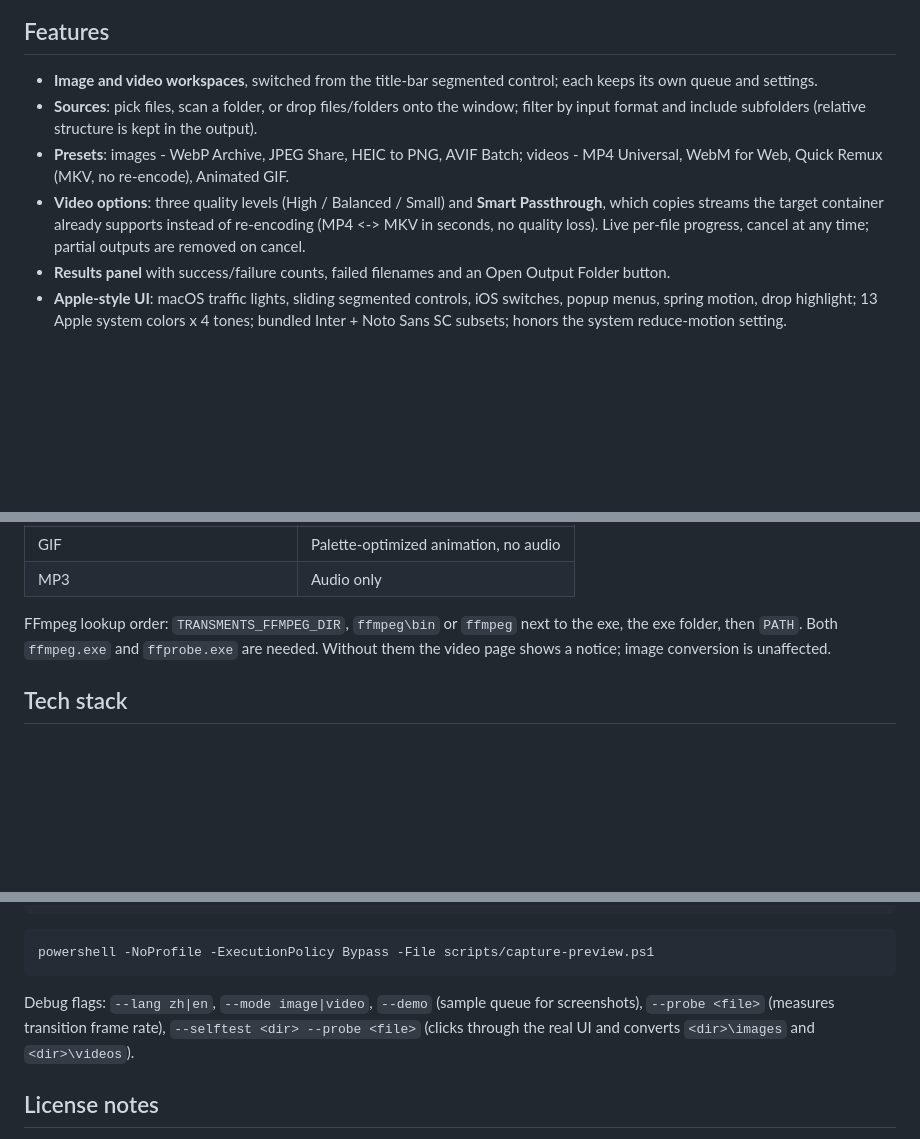
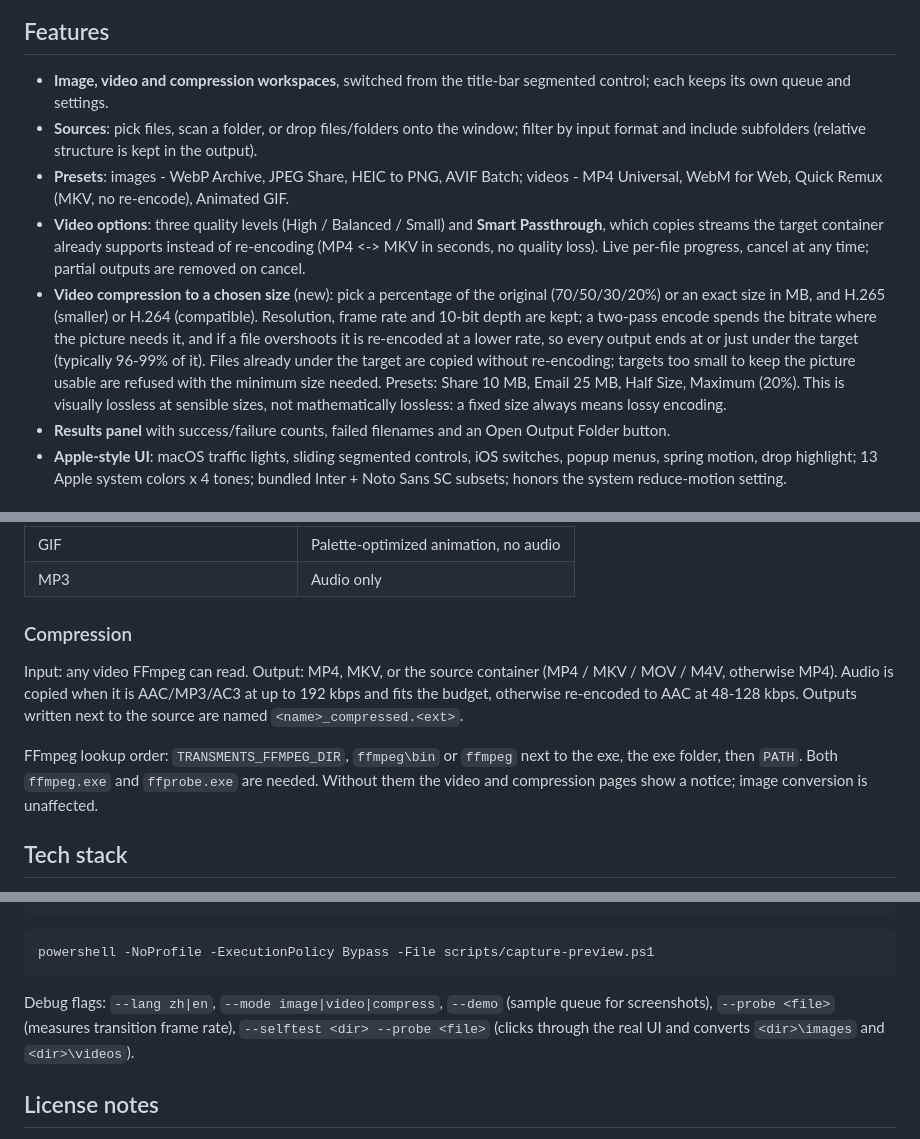
Before and after one commit to Achivily/Transments, a Markdown page: README.md, 3 parts joined by grey strips. GitHub-like rendering; blank space fills up the shorter version.

````diff
--- a/README.md
+++ b/README.md
@@ -18,10 +19,11 @@ Switch between English and Chinese from the top-right button; the palette button
 
 ## Features
 
-- **Image and video workspaces**, switched from the title-bar segmented control; each keeps its own queue and settings.
+- **Image, video and compression workspaces**, switched from the title-bar segmented control; each keeps its own queue and settings.
 - **Sources**: pick files, scan a folder, or drop files/folders onto the window; filter by input format and include subfolders (relative structure is kept in the output).
 - **Presets**: images - WebP Archive, JPEG Share, HEIC to PNG, AVIF Batch; videos - MP4 Universal, WebM for Web, Quick Remux (MKV, no re-encode), Animated GIF.
 - **Video options**: three quality levels (High / Balanced / Small) and **Smart Passthrough**, which copies streams the target container already supports instead of re-encoding (MP4 <-> MKV in seconds, no quality loss). Live per-file progress, cancel at any time; partial outputs are removed on cancel.
+- **Video compression to a chosen size** (new): pick a percentage of the original (70/50/30/20%) or an exact size in MB, and H.265 (smaller) or H.264 (compatible). Resolution, frame rate and 10-bit depth are kept; a two-pass encode spends the bitrate where the picture needs it, and if a file overshoots it is re-encoded at a lower rate, so every output ends at or just under the target (typically 96-99% of it). Files already under the target are copied without re-encoding; targets too small to keep the picture usable are refused with the minimum size needed. Presets: Share 10 MB, Email 25 MB, Half Size, Maximum (20%). This is visually lossless at sensible sizes, not mathematically lossless: a fixed size always means lossy encoding.
 - **Results panel** with success/failure counts, failed filenames and an Open Output Folder button.
 - **Apple-style UI**: macOS traffic lights, sliding segmented controls, iOS switches, popup menus, spring motion, drop highlight; 13 Apple system colors x 4 tones; bundled Inter + Noto Sans SC subsets; honors the system reduce-motion setting.
 
@@ -55,7 +57,11 @@ Input: MP4, M4V, MKV, MOV, WebM, AVI, FLV, WMV, TS / MTS / M2TS, MPG / MPEG, 3GP
 | GIF | Palette-optimized animation, no audio |
 | MP3 | Audio only |
 
-FFmpeg lookup order: `TRANSMENTS_FFMPEG_DIR`, `ffmpeg\bin` or `ffmpeg` next to the exe, the exe folder, then `PATH`. Both `ffmpeg.exe` and `ffprobe.exe` are needed. Without them the video page shows a notice; image conversion is unaffected.
+### Compression
+
+Input: any video FFmpeg can read. Output: MP4, MKV, or the source container (MP4 / MKV / MOV / M4V, otherwise MP4). Audio is copied when it is AAC/MP3/AC3 at up to 192 kbps and fits the budget, otherwise re-encoded to AAC at 48-128 kbps. Outputs written next to the source are named `<name>_compressed.<ext>`.
+
+FFmpeg lookup order: `TRANSMENTS_FFMPEG_DIR`, `ffmpeg\bin` or `ffmpeg` next to the exe, the exe folder, then `PATH`. Both `ffmpeg.exe` and `ffprobe.exe` are needed. Without them the video and compression pages show a notice; image conversion is unaffected.
 
 ## Tech stack
 
@@ -116,7 +123,7 @@ node scripts/verify-i18n.js
 powershell -NoProfile -ExecutionPolicy Bypass -File scripts/capture-preview.ps1
 ```
 
-Debug flags: `--lang zh|en`, `--mode image|video`, `--demo` (sample queue for screenshots), `--probe <file>` (measures transition frame rate), `--selftest <dir> --probe <file>` (clicks through the real UI and converts `<dir>\images` and `<dir>\videos`).
+Debug flags: `--lang zh|en`, `--mode image|video|compress`, `--demo` (sample queue for screenshots), `--probe <file>` (measures transition frame rate), `--selftest <dir> --probe <file>` (clicks through the real UI and converts `<dir>\images` and `<dir>\videos`).
 
 ## License notes
 
````
Also changed, not shown: other parts of README.md (+2 -0 lines), README.zh-CN.md (+10 -3 lines), preview/compress.png (added), preview/compress.zh-CN.png (added), preview/main.png, preview/main.zh-CN.png, preview/video.png, preview/video.zh-CN.png, 12 other files.
